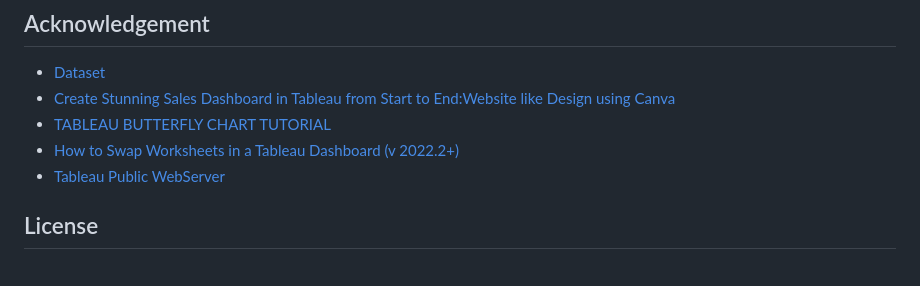
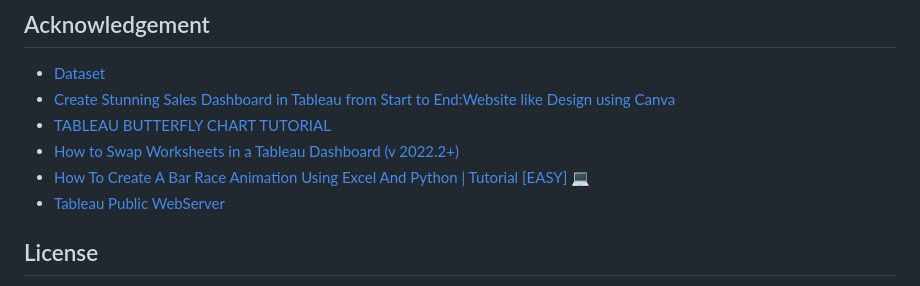
Before and after one commit to itsmeSamrat/Canada-Immigration-Dashboard, a Markdown page: README.md, the part around the change. GitHub-like rendering.

```diff
--- a/README.md
+++ b/README.md
@@ -50,6 +50,7 @@ Thank you. ✌✌
 - [Create Stunning Sales Dashboard in Tableau from Start to End:Website like Design using Canva](https://www.youtube.com/watch?v=CYccsZmMwko)
 - [TABLEAU BUTTERFLY CHART TUTORIAL](https://www.youtube.com/watch?v=M74p3N3lnbI&t=99s)
 - [How to Swap Worksheets in a Tableau Dashboard (v 2022.2+)](https://www.youtube.com/watch?v=fExopuDJz7g&t=352s)
+- [How To Create A Bar Race Animation Using Excel And Python | Tutorial [EASY] 💻](https://www.youtube.com/watch?v=5fgje_bPNsQ)
 - [Tableau Public WebServer](https://public.tableau.com/app/discover)
 
 ## License
```
